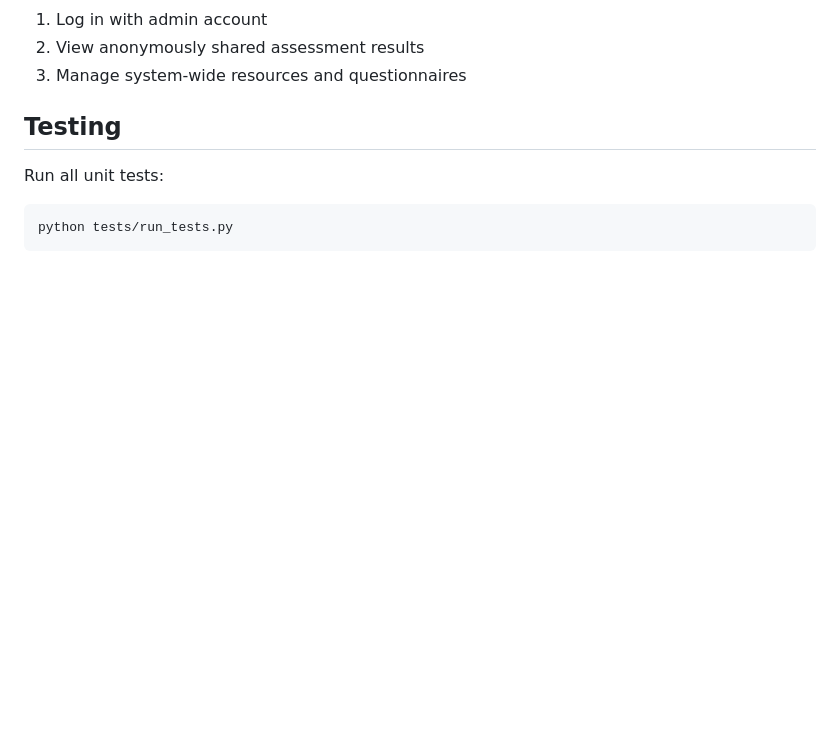
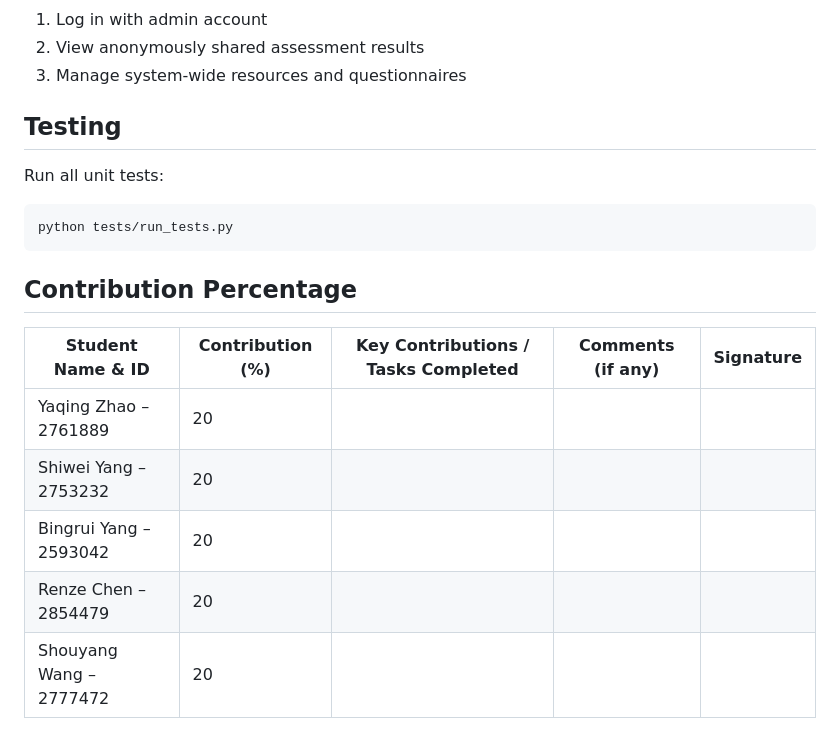
Before and after one commit to ChenRzz/unisupport, a Markdown page: README.md, the part around the change. GitHub-like rendering; blank space fills up the shorter version.

````diff
--- a/README.md
+++ b/README.md
@@ -141,3 +141,13 @@ Run all unit tests:
 ```bash
 python tests/run_tests.py
 ```
+
+## Contribution Percentage
+
+| Student Name & ID   | Contribution (%) | Key Contributions / Tasks Completed | Comments (if any)                            | Signature |
+|---------------------|------------------|-------------------------------------|----------------------------------------------|-----------|
+|Yaqing Zhao – 2761889| 20               |                                     |                                              |           |
+|Shiwei Yang – 2753232| 20               |                                     |                                              |           |
+|Bingrui Yang – 2593042| 20               |                                     |                                              |           |
+|Renze Chen – 2854479| 20               |                                     |                                              |           |
+|Shouyang Wang – 2777472| 20               |                                     |                                              |           |
````
